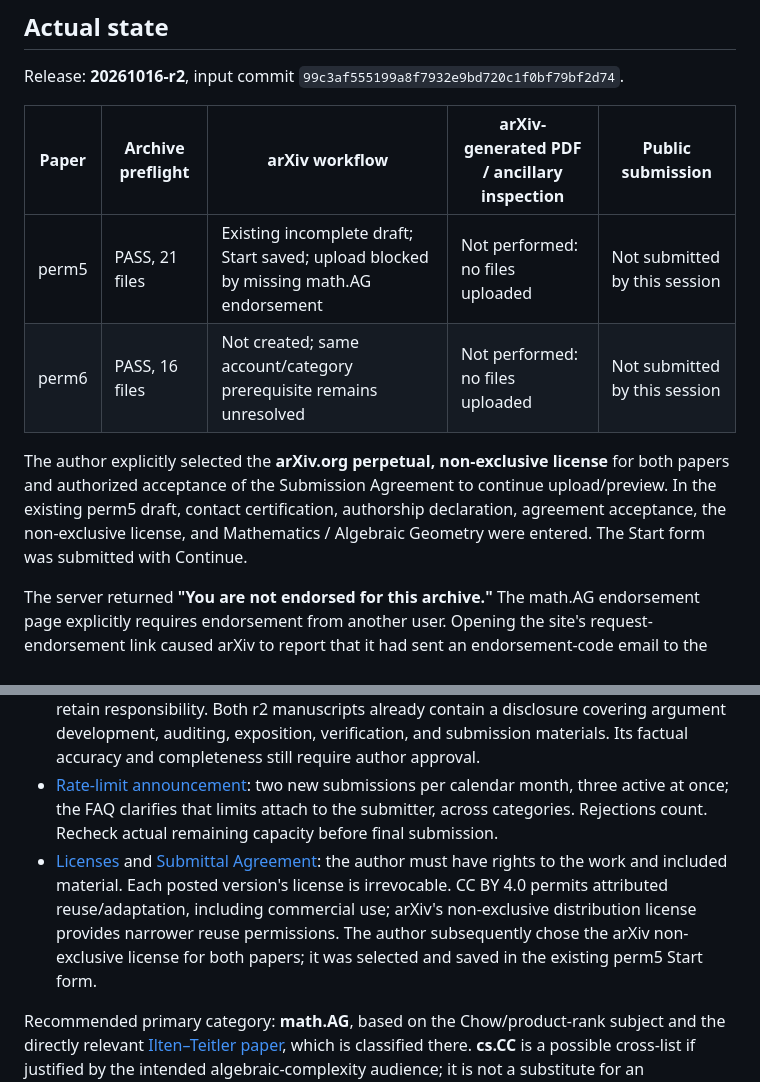
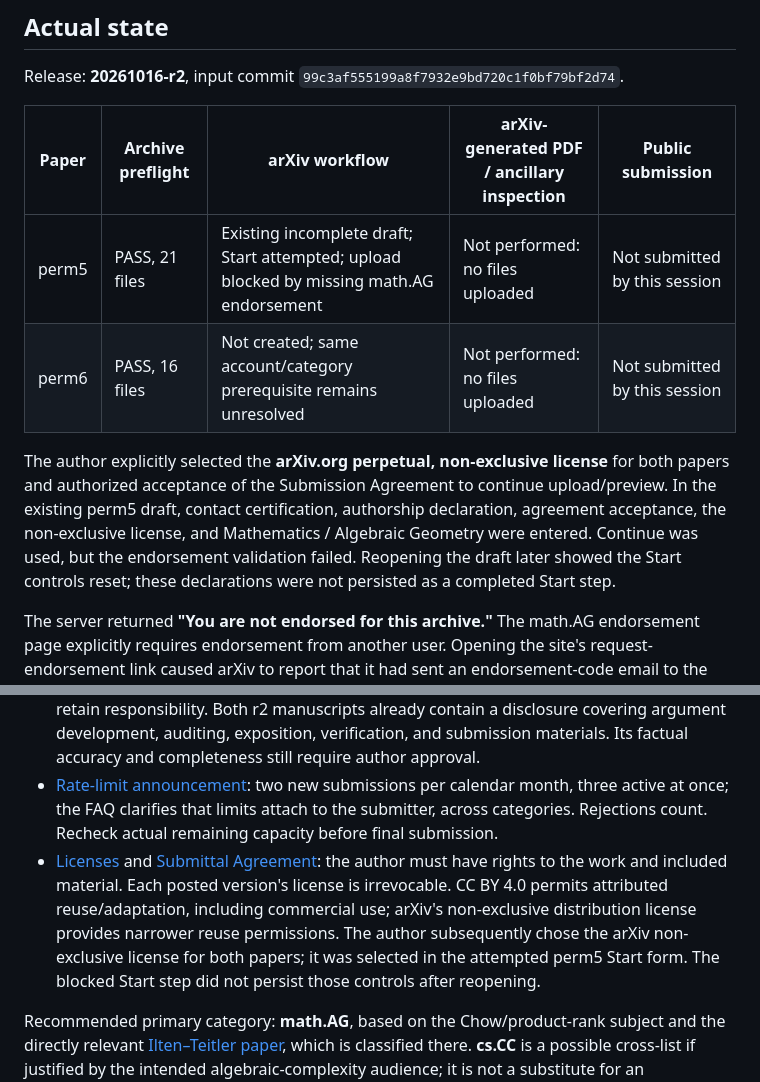
Before and after one commit to 2604714984-prog/permanent-chow-rank-small-n, a Markdown page: audit/20261018-submission/STATUS.md, 2 parts joined by grey strips. Rendered like a GitHub page.

Commit message:
Clarify Start form resets after endorsement validation failure [skip ci]

```diff
--- a/audit/20261018-submission/STATUS.md
+++ b/audit/20261018-submission/STATUS.md
@@ -6,10 +6,10 @@ Release: **20261016-r2**, input commit `99c3af555199a8f7932e9bd720c1f0bf79bf2d74
 
 | Paper | Archive preflight | arXiv workflow | arXiv-generated PDF / ancillary inspection | Public submission |
 | --- | --- | --- | --- | --- |
-| perm5 | PASS, 21 files | Existing incomplete draft; Start saved; upload blocked by missing math.AG endorsement | Not performed: no files uploaded | Not submitted by this session |
+| perm5 | PASS, 21 files | Existing incomplete draft; Start attempted; upload blocked by missing math.AG endorsement | Not performed: no files uploaded | Not submitted by this session |
 | perm6 | PASS, 16 files | Not created; same account/category prerequisite remains unresolved | Not performed: no files uploaded | Not submitted by this session |
 
-The author explicitly selected the **arXiv.org perpetual, non-exclusive license** for both papers and authorized acceptance of the Submission Agreement to continue upload/preview. In the existing perm5 draft, contact certification, authorship declaration, agreement acceptance, the non-exclusive license, and Mathematics / Algebraic Geometry were entered. The Start form was submitted with Continue.
+The author explicitly selected the **arXiv.org perpetual, non-exclusive license** for both papers and authorized acceptance of the Submission Agreement to continue upload/preview. In the existing perm5 draft, contact certification, authorship declaration, agreement acceptance, the non-exclusive license, and Mathematics / Algebraic Geometry were entered. Continue was used, but the endorsement validation failed. Reopening the draft later showed the Start controls reset; these declarations were not persisted as a completed Start step.
 
 The server returned **"You are not endorsed for this archive."** The math.AG endorsement page explicitly requires endorsement from another user. Opening the site's request-endorsement link caused arXiv to report that it had sent an endorsement-code email to the account address. No code, private account information, or draft identifier is stored here; no request was forwarded to an endorser by this session.
 
@@ -46,7 +46,7 @@ Official pages were read on 2026-10-18.
 - [Endorsement](https://info.arxiv.org/help/endorsement.html): the actual Start submission now confirms that this account is not endorsed for math.AG. The request page says an eligible endorser must have submitted four papers in the listed mathematics categories more than three months and less than five years ago; check an author's eligibility through the link on their article's abstract page. Endorsement is necessary but does not guarantee acceptance.
 - [Moderation](https://info.arxiv.org/help/moderation/index.html): significant generative-AI assistance must be disclosed and human authors retain responsibility. Both r2 manuscripts already contain a disclosure covering argument development, auditing, exposition, verification, and submission materials. Its factual accuracy and completeness still require author approval.
 - [Rate-limit announcement](https://blog.arxiv.org/2026/10/01/updated-rate-limit-policy/): two new submissions per calendar month, three active at once; the FAQ clarifies that limits attach to the submitter, across categories. Rejections count. Recheck actual remaining capacity before final submission.
-- [Licenses](https://info.arxiv.org/help/license/index.html) and [Submittal Agreement](https://info.arxiv.org/help/policies/submission_agreement.html): the author must have rights to the work and included material. Each posted version's license is irrevocable. CC BY 4.0 permits attributed reuse/adaptation, including commercial use; arXiv's non-exclusive distribution license provides narrower reuse permissions. The author subsequently chose the arXiv non-exclusive license for both papers; it was selected and saved in the existing perm5 Start form.
+- [Licenses](https://info.arxiv.org/help/license/index.html) and [Submittal Agreement](https://info.arxiv.org/help/policies/submission_agreement.html): the author must have rights to the work and included material. Each posted version's license is irrevocable. CC BY 4.0 permits attributed reuse/adaptation, including commercial use; arXiv's non-exclusive distribution license provides narrower reuse permissions. The author subsequently chose the arXiv non-exclusive license for both papers; it was selected in the attempted perm5 Start form. The blocked Start step did not persist those controls after reopening.
 
 Recommended primary category: **math.AG**, based on the Chow/product-rank subject and the directly relevant [Ilten–Teitler paper](https://arxiv.org/abs/1503.00822), which is classified there. **cs.CC** is a possible cross-list if justified by the intended algebraic-complexity audience; it is not a substitute for an endorsement check. Existing MSC 2020 values remain 15A69, 14N05, 68V05. math.AG was used for the actual Start eligibility check; no cross-list has been entered.
 
```
Also changed, not shown: HANDOFF.md (+4 -2 lines).
